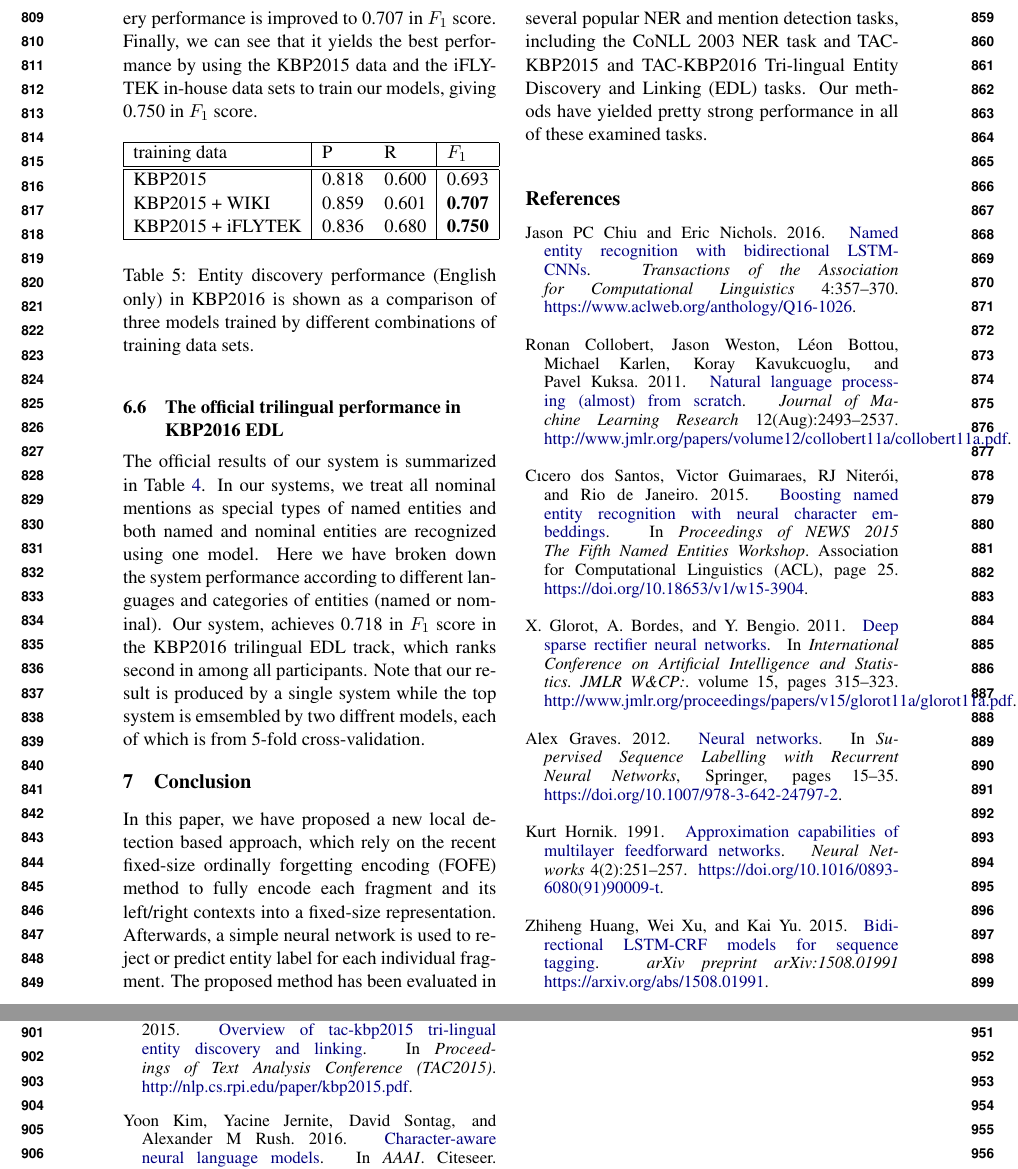
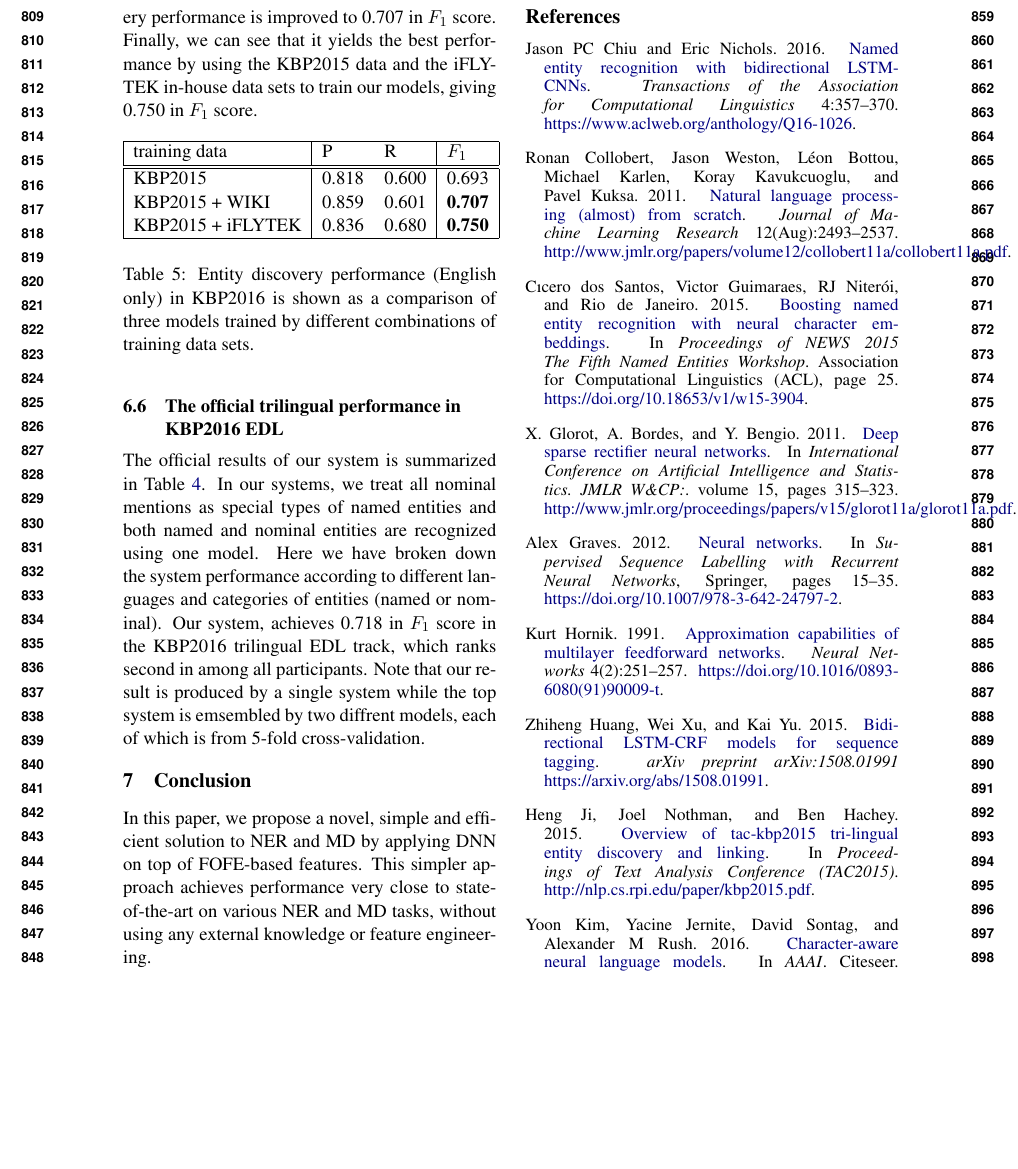
Before and after one commit to mowangphy/fofe-ner-acl2017, a LaTeX paper (fofe4ner.tex): two parts of pages 9 and 10 of 10 before the commit and part of page 9 of 10 after it, the two joined at a grey line, cut so that both start at the same text, the shorter picture padded with empty space. Compiled offline with pdfLaTeX.

Commit message:
shortened conclusion

```diff
--- a/fofe4ner.tex
+++ b/fofe4ner.tex
@@ -800,7 +800,10 @@ In our systems, we treat all nominal mentions as special types of named entities
 
 \section{Conclusion}
 
-In this paper, we have proposed a new local detection based approach, which rely on the recent fixed-size ordinally forgetting encoding (FOFE) method to fully encode each fragment and its left/right contexts into a fixed-size representation. Afterwards, a simple neural network is used to reject or predict entity label for each individual fragment. The proposed method has been evaluated in several popular NER and mention detection tasks, including the CoNLL 2003 NER task and  TAC-KBP2015 and TAC-KBP2016 Tri-lingual Entity Discovery and Linking (EDL) tasks. Our methods have yielded pretty strong performance in all of these examined tasks.
+In this paper, we propose a novel, simple and efficient solution to NER and MD by applying DNN on top of FOFE-based features.
+This simpler approach achieves performance very close to state-of-the-art on various NER and MD tasks, without using any external knowledge or feature engineering.
+
+%In this paper, we have proposed a new local detection based approach, which rely on the recent fixed-size ordinally forgetting encoding (FOFE) method to fully encode each fragment and its left/right contexts into a fixed-size representation. Afterwards, a simple neural network is used to reject or predict entity label for each individual fragment. The proposed method has been evaluated in several popular NER and mention detection tasks, including the CoNLL 2003 NER task and  TAC-KBP2015 and TAC-KBP2016 Tri-lingual Entity Discovery and Linking (EDL) tasks. Our methods have yielded pretty strong performance in all of these examined tasks.
 
 %Obviously, this FOFE-based local detection approach can be easily extended to tackle many other NLP tasks, such as chunking, POS tagging, entity linking, semantic parsing. We will report our progresses in these new tasks in the future.
 
```
Also changed, not shown: fofe4ner.pdf.
